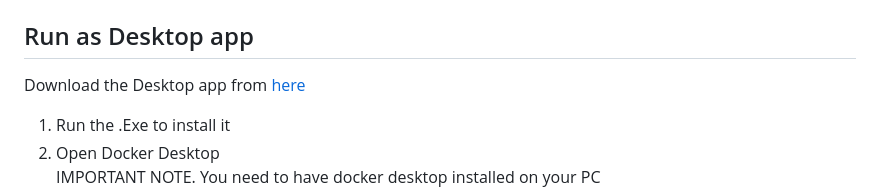
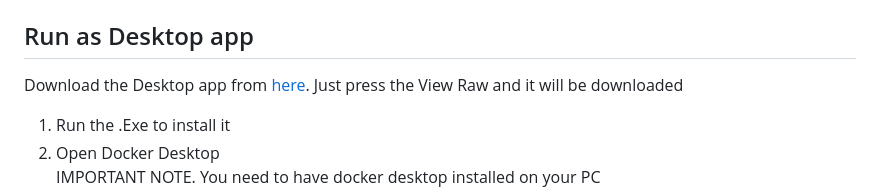
Before and after one commit to dzaridis/simplatab-machine-learning-automator, a Markdown page: README.md, the part around the change. Drawn GitHub-style.

```diff
--- a/README.md
+++ b/README.md
@@ -31,7 +31,7 @@ Please navigate to the [Examples Folder](Example) where examplars Train.csv and
 - **Required Python Libraries**: `scikit-learn`, `pandas`, `numpy`, `matplotlib`, `xgboost`, `shap`, `featurewiz`
 
 ## Run as Desktop app
-Download the Desktop app from [here](Simplatab-Setup-1.0.0.exe)
+Download the Desktop app from [here](Simplatab-Setup-1.0.0.exe). Just press the View Raw and it will be downloaded
 1. Run the .Exe to install it
 2. Open Docker Desktop
 IMPORTANT NOTE. You need to have docker desktop installed on your PC
```
